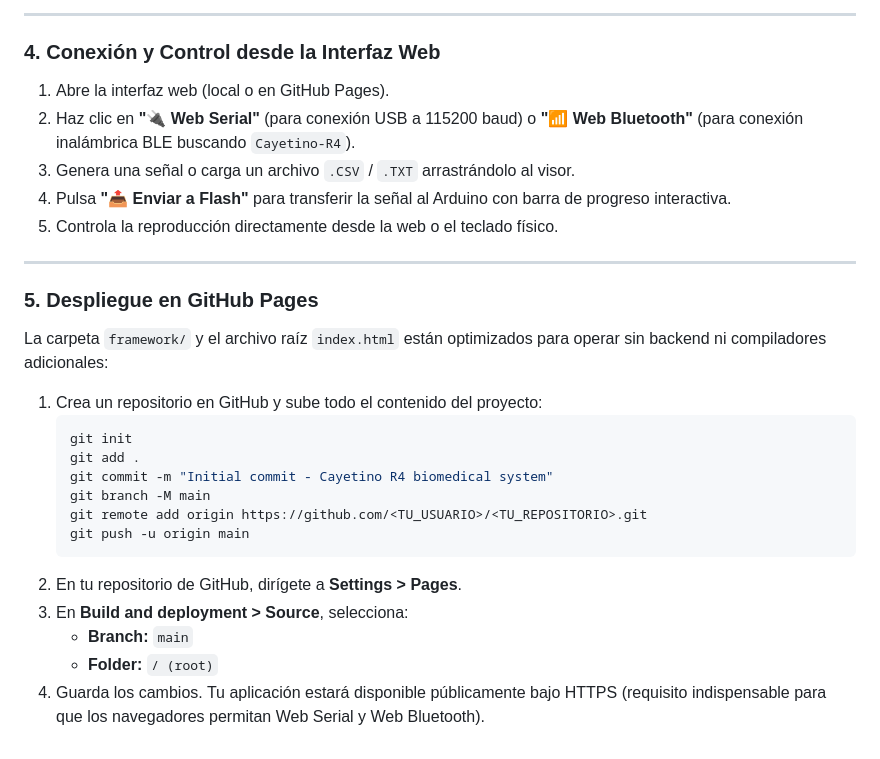
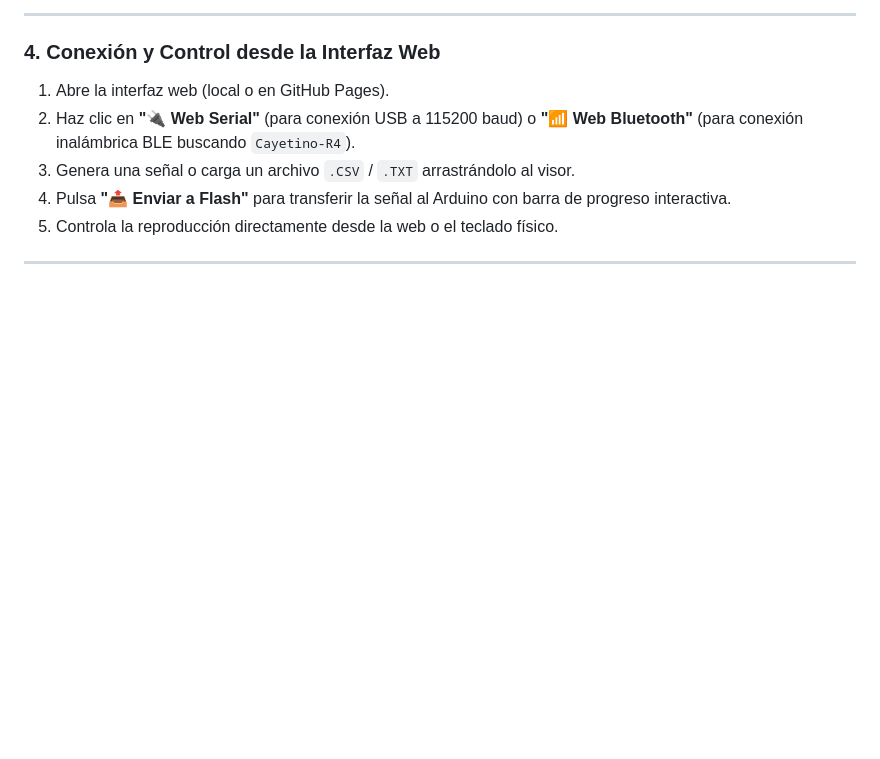
Before and after one commit to MSMRo/CAYETINO_R4, a Markdown page: README.md, the part around the change. Drawn GitHub-style; blank space fills up the shorter version.

Commit message:
Remove GitHub Pages deployment section
Removed GitHub Pages deployment instructions from README.

````diff
--- a/README.md
+++ b/README.md
@@ -124,22 +124,3 @@ Gracias a las señales precargadas en la memoria Flash ROM del microcontrolador
 5. Controla la reproducción directamente desde la web o el teclado físico.
 
 ---
-
-### 5. Despliegue en GitHub Pages
-
-La carpeta `framework/` y el archivo raíz `index.html` están optimizados para operar sin backend ni compiladores adicionales:
-
-1. Crea un repositorio en GitHub y sube todo el contenido del proyecto:
-   ```bash
-   git init
-   git add .
-   git commit -m "Initial commit - Cayetino R4 biomedical system"
-   git branch -M main
-   git remote add origin https://github.com/<TU_USUARIO>/<TU_REPOSITORIO>.git
-   git push -u origin main
-   ```
-2. En tu repositorio de GitHub, dirígete a **Settings > Pages**.
-3. En **Build and deployment > Source**, selecciona:
-   - **Branch:** `main`
-   - **Folder:** `/ (root)`
-4. Guarda los cambios. Tu aplicación estará disponible públicamente bajo HTTPS (requisito indispensable para que los navegadores permitan Web Serial y Web Bluetooth).
````
